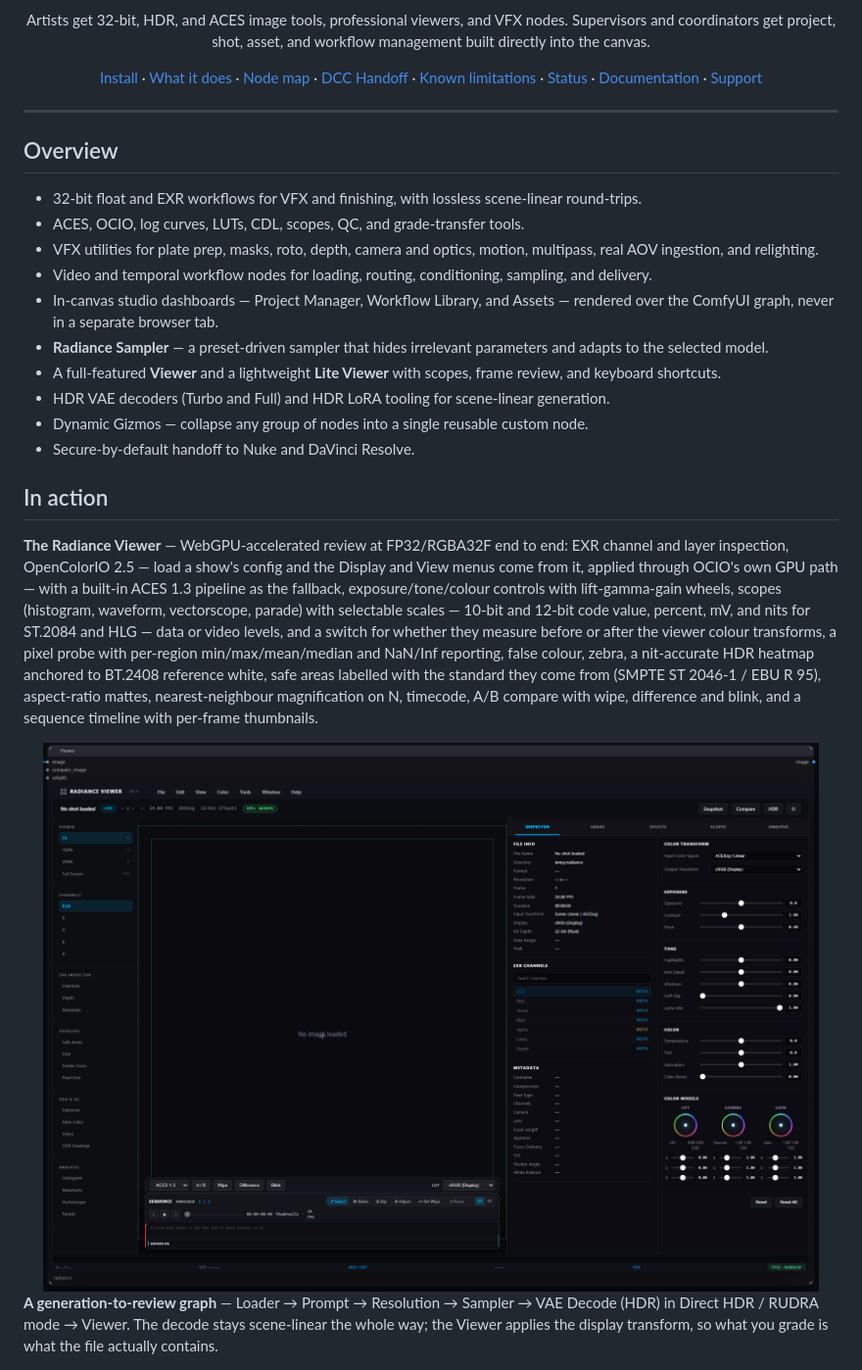
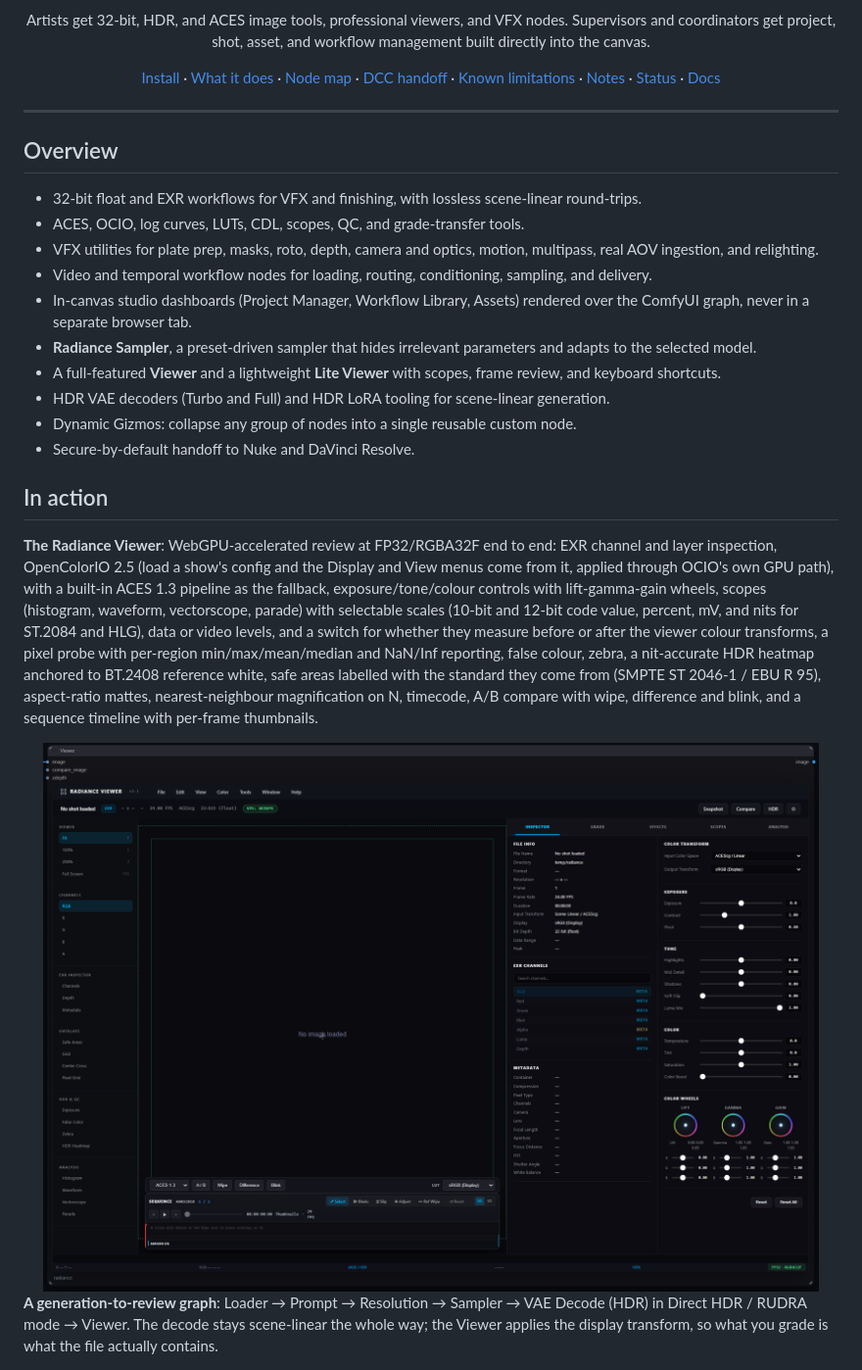
Before and after one commit to fxtdstudios/radiance-beta, a Markdown page: README.md, the part around one of its changes. Shown at 98% size. Drawn GitHub-style.

```diff
--- a/README.md
+++ b/README.md
@@ -14,7 +14,7 @@ Radiance is a production-grade node pack for ComfyUI built around 32-bit float a
 
 Artists get 32-bit, HDR, and ACES image tools, professional viewers, and VFX nodes. Supervisors and coordinators get project, shot, asset, and workflow management built directly into the canvas.
 
-[Install](#installation) · [What it does](#what-it-does) · [Node map](#node-map) · [DCC Handoff](#dcc-handoff) · [Known limitations](#known-limitations) · [Status](#status) · [Documentation](#documentation) · [Support](#support)
+[Install](#installation) · [What it does](#what-it-does) · [Node map](#node-map) · [DCC handoff](#dcc-handoff) · [Known limitations](#known-limitations) · [Notes](#notes--tips) · [Status](#status) · [Docs](#documentation)
 
 </div>
 
@@ -26,15 +26,15 @@ Artists get 32-bit, HDR, and ACES image tools, professional viewers, and VFX nod
 - ACES, OCIO, log curves, LUTs, CDL, scopes, QC, and grade-transfer tools.
 - VFX utilities for plate prep, masks, roto, depth, camera and optics, motion, multipass, real AOV ingestion, and relighting.
 - Video and temporal workflow nodes for loading, routing, conditioning, sampling, and delivery.
-- In-canvas studio dashboards — Project Manager, Workflow Library, and Assets — rendered over the ComfyUI graph, never in a separate browser tab.
-- **Radiance Sampler** — a preset-driven sampler that hides irrelevant parameters and adapts to the selected model.
+- In-canvas studio dashboards (Project Manager, Workflow Library, Assets) rendered over the ComfyUI graph, never in a separate browser tab.
+- **Radiance Sampler**, a preset-driven sampler that hides irrelevant parameters and adapts to the selected model.
 - A full-featured **Viewer** and a lightweight **Lite Viewer** with scopes, frame review, and keyboard shortcuts.
 - HDR VAE decoders (Turbo and Full) and HDR LoRA tooling for scene-linear generation.
-- Dynamic Gizmos — collapse any group of nodes into a single reusable custom node.
+- Dynamic Gizmos: collapse any group of nodes into a single reusable custom node.
 - Secure-by-default handoff to Nuke and DaVinci Resolve.
 
 ## In action
 
-**The Radiance Viewer** — WebGPU-accelerated review at FP32/RGBA32F end to end: EXR channel and layer inspection, OpenColorIO 2.5 — load a show's config and the Display and View menus come from it, applied through OCIO's own GPU path — with a built-in ACES 1.3 pipeline as the fallback, exposure/tone/colour controls with lift-gamma-gain wheels, scopes (histogram, waveform, vectorscope, parade) with selectable scales — 10-bit and 12-bit code value, percent, mV, and nits for ST.2084 and HLG — data or video levels, and a switch for whether they measure before or after the viewer colour transforms, a pixel probe with per-region min/max/mean/median and NaN/Inf reporting, false colour, zebra, a nit-accurate HDR heatmap anchored to BT.2408 reference white, safe areas labelled with the standard they come from (SMPTE ST 2046-1 / EBU R 95), aspect-ratio mattes, nearest-neighbour magnification on N, timecode, A/B compare with wipe, difference and blink, and a sequence timeline with per-frame thumbnails.
+**The Radiance Viewer**: WebGPU-accelerated review at FP32/RGBA32F end to end: EXR channel and layer inspection, OpenColorIO 2.5 (load a show's config and the Display and View menus come from it, applied through OCIO's own GPU path), with a built-in ACES 1.3 pipeline as the fallback, exposure/tone/colour controls with lift-gamma-gain wheels, scopes (histogram, waveform, vectorscope, parade) with selectable scales (10-bit and 12-bit code value, percent, mV, and nits for ST.2084 and HLG), data or video levels, and a switch for whether they measure before or after the viewer colour transforms, a pixel probe with per-region min/max/mean/median and NaN/Inf reporting, false colour, zebra, a nit-accurate HDR heatmap anchored to BT.2408 reference white, safe areas labelled with the standard they come from (SMPTE ST 2046-1 / EBU R 95), aspect-ratio mattes, nearest-neighbour magnification on N, timecode, A/B compare with wipe, difference and blink, and a sequence timeline with per-frame thumbnails.
 
 <div align="center">
@@ -42,6 +42,6 @@ Artists get 32-bit, HDR, and ACES image tools, professional viewers, and VFX nod
 </div>
 
-**A generation-to-review graph** — Loader → Prompt → Resolution → Sampler → VAE Decode (HDR) in Direct HDR / RUDRA mode → Viewer. The decode stays scene-linear the whole way; the Viewer applies the display transform, so what you grade is what the file actually contains.
+**A generation-to-review graph**: Loader → Prompt → Resolution → Sampler → VAE Decode (HDR) in Direct HDR / RUDRA mode → Viewer. The decode stays scene-linear the whole way; the Viewer applies the display transform, so what you grade is what the file actually contains.
 
 <div align="center">
 <img src="basic_workflow.png" width="920" alt="Radiance graph: Loader, Prompt, Resolution, Sampler, HDR VAE Decode with RUDRA, and the Viewer node">
```
Also changed, not shown: other parts of README.md (+42 -42 lines).
